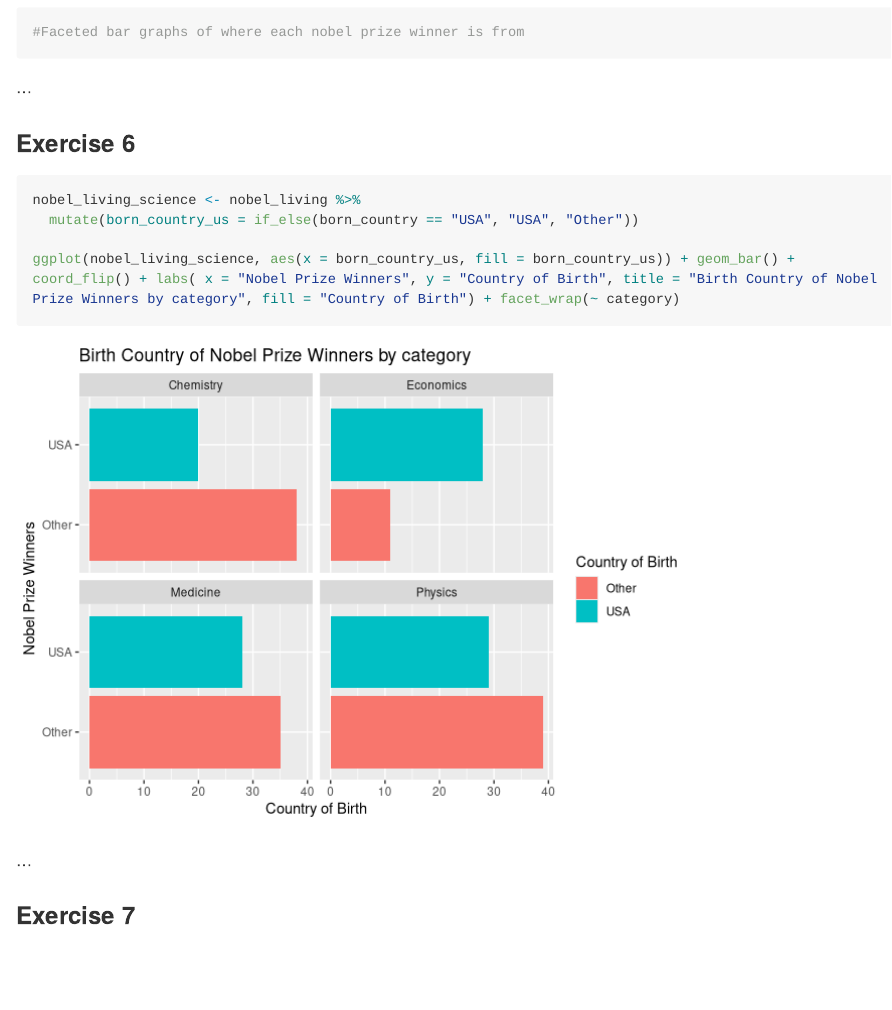
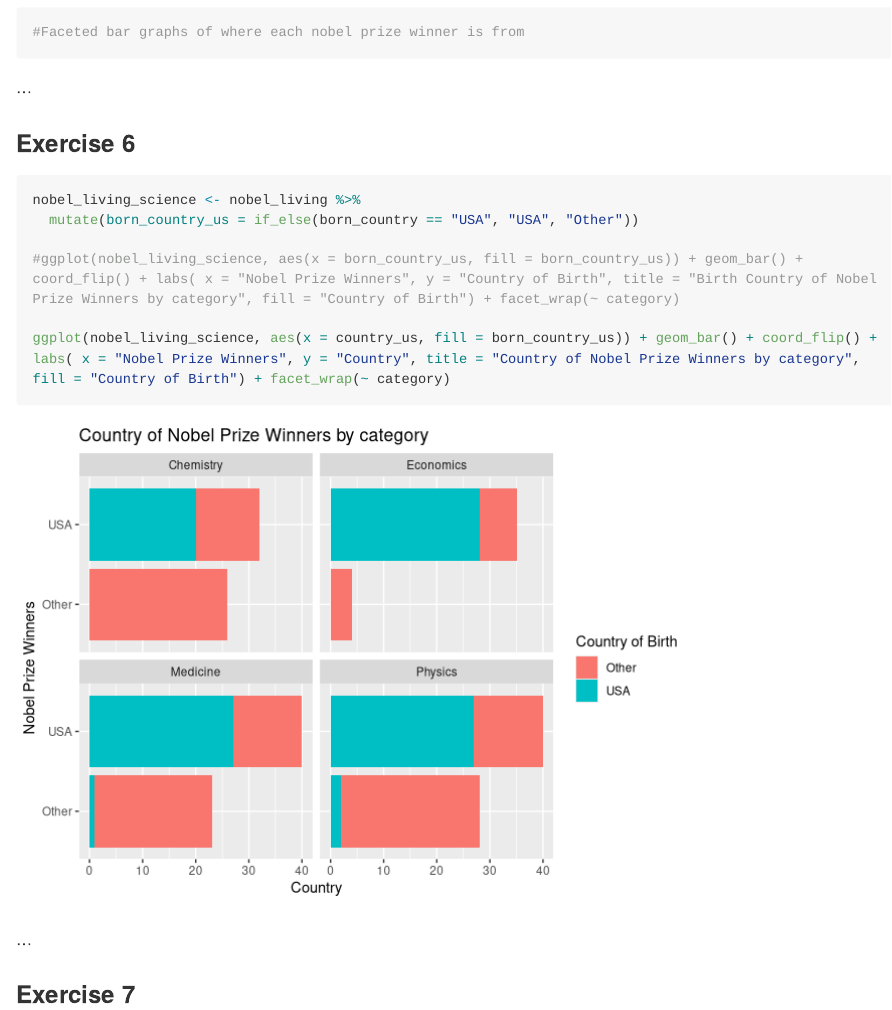
Before and after one commit to Kknaut01/Lab-3-retry-Git, an R Markdown document (lab-03.Rmd): the page in a window 1100 px wide, from 2650 px down. Rendered offline with R 4.5, knitr and Pandoc, with nearby package versions; long lines of code are wrapped.

Commit message:
Updated graphs to show correct birth versus residence

````diff
--- a/lab-03.Rmd
+++ b/lab-03.Rmd
@@ -81,8 +81,11 @@ ggplot(nobel_living_science, aes(x = country_us, fill = country_us)) + geom_bar(
 nobel_living_science <- nobel_living %>%
   mutate(born_country_us = if_else(born_country == "USA", "USA", "Other"))
 
-ggplot(nobel_living_science, aes(x = born_country_us, fill = born_country_us)) + geom_bar() + coord_flip() + labs( x = "Nobel Prize Winners", y = "Country of Birth", title = "Birth Country of Nobel Prize Winners by category", fill = "Country of Birth") + facet_wrap(~ category)
+#ggplot(nobel_living_science, aes(x = born_country_us, fill = born_country_us)) + geom_bar() + coord_flip() + labs( x = "Nobel Prize Winners", y = "Country of Birth", title = "Birth Country of Nobel Prize Winners by category", fill = "Country of Birth") + facet_wrap(~ category)
+
+ggplot(nobel_living_science, aes(x = country_us, fill = born_country_us)) + geom_bar() + coord_flip() + labs( x = "Nobel Prize Winners", y = "Country", title = "Country of Nobel Prize Winners by category", fill = "Country of Birth") + facet_wrap(~ category)
 ```
+
 ...
 
 ### Exercise 7
````
Also changed, not shown: lab-03.md, lab-03_files/figure-gfm/born-in-the-USA-plus-vis-1.png.
